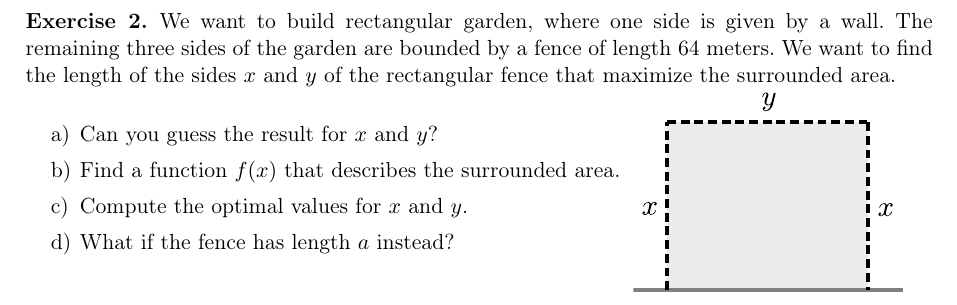
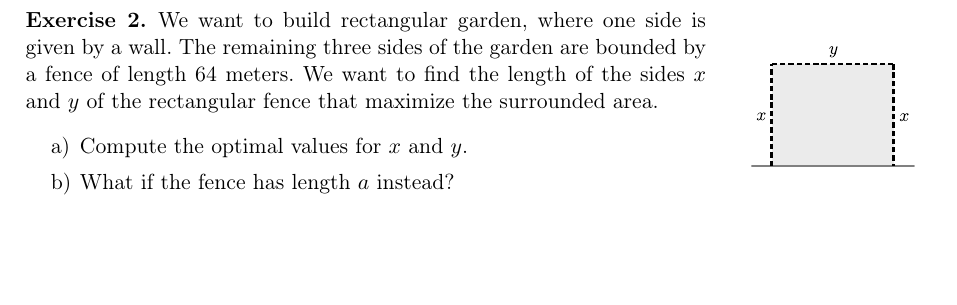
Before and after one commit to OliverRietmann/optimizationscript, a LaTeX document (script.tex, which reads chapters/optimization.tex): part of the page before the commit and part of page 1 of 3 after it, cut so that both start at the same text, the shorter picture padded with empty space. Compiled offline with pdfLaTeX.

Commit message:
last update

```diff
--- a/chapters/optimization.tex
+++ b/chapters/optimization.tex
@@ -51,23 +51,22 @@
 	\end{tasks}
 \end{solution*}
 \end{comment}
+
+\begin{minipage}{0.75\textwidth}
 \begin{exercise}
 	We want to build rectangular garden, where one side is given by a wall.
 	The remaining three sides of the garden are bounded by a fence of length 64 meters.
 	We want to find the length of the sides $x$ and $y$ of the rectangular fence that
-	maximize the surrounded area.\\
-\begin{minipage}{0.66\textwidth}
+	maximize the surrounded area.
 	\begin{tasks}
-		\task Can you guess the result for $x$ and $y$?
-		\task Find a function $f(x)$ that describes the surrounded area.
 		\task Compute the optimal values for $x$ and $y$.
 		\task What if the fence has length $a$ instead?
 	\end{tasks}
+\end{exercise}
 \end{minipage}\hfill
-\begin{minipage}{0.33\textwidth}
+\begin{minipage}{0.2\textwidth}
 \includegraphics[width=0.9\textwidth]{images/fence}
-\end{minipage}
-\end{exercise}
+\end{minipage}\\
 \begin{comment}
 \begin{solution*}
 	\phantom{text}
--- a/script.tex
+++ b/script.tex
@@ -22,7 +22,7 @@
 %https://math.libretexts.org/Bookshelves/Calculus/Map%3A_Calculus__Early_Transcendentals_(Stewart)/04%3A_Applications_of_Differentiation/4.07%3A_Optimization_Problems
 %https://www.khanacademy.org/math/ap-calculus-ab/ab-diff-analytical-applications-new/ab-5-11/v/expression-for-combined-area-of-triangle-and-square
 
-%\includecomment{comment}
+\includecomment{comment}
 
 \usepackage{tikz}
 \usetikzlibrary{matrix}
```
Also changed, not shown: chapters/optimization.tex (3 more changed lines). Lines whose indentation alone changed are shown as unchanged.
